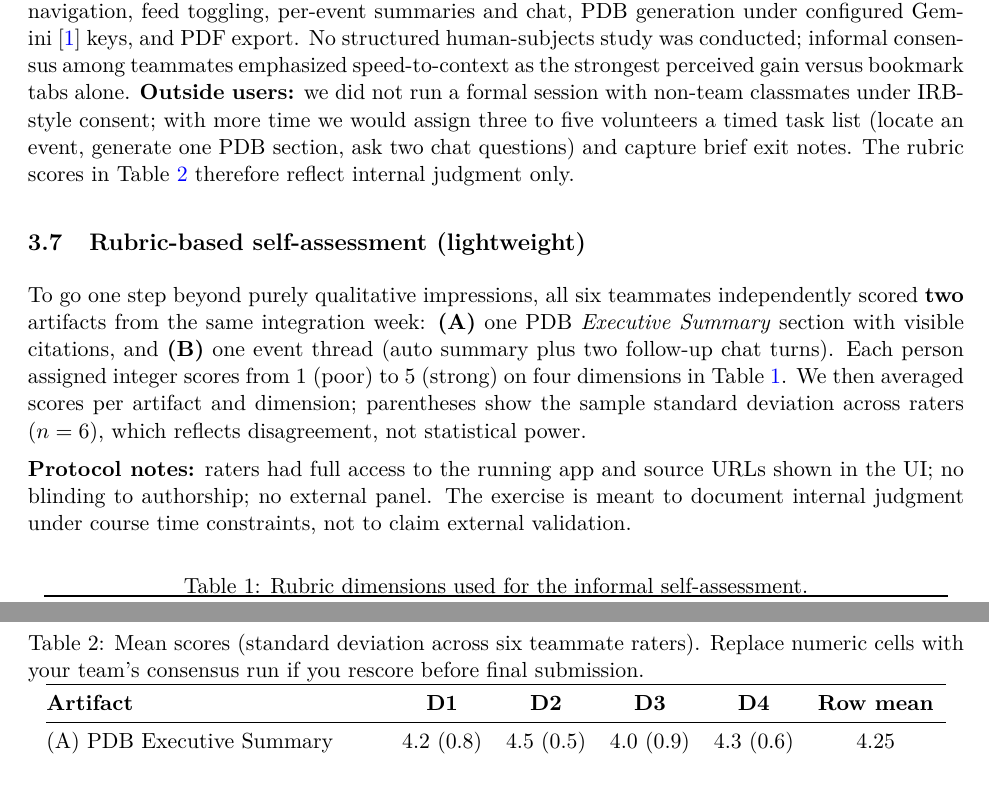
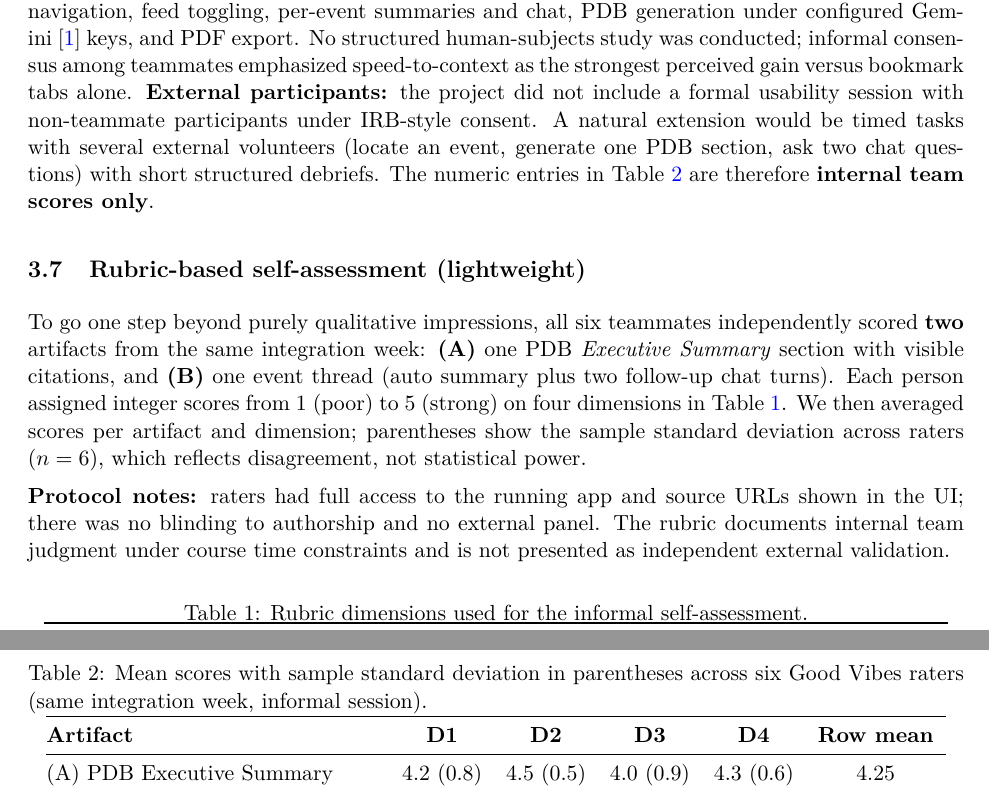
Before and after one commit to Ben-W-Yal/Good_Vibes_Final_Project, a LaTeX document (main.tex, which reads sections/results_analysis.tex): two parts of pages 11 and 12 of 15, joined at a grey line, cut so that both start at the same text. Compiled offline with pdfLaTeX.

Commit message:
Submission polish: remove author-only table caption and tighten evaluation wording.
Made-with: Cursor

```diff
--- a/sections/results_analysis.tex
+++ b/sections/results_analysis.tex
@@ -82,13 +82,13 @@ In one debugging session, an event chat draft briefly over-attributed an air str
 
 We exercised representative workflows during integration testing (single-machine demos): globe navigation, feed toggling, per-event summaries and chat, PDB generation under configured Gemini~\cite{gemini-api} keys, and PDF export.
 No structured human-subjects study was conducted; informal consensus among teammates emphasized speed-to-context as the strongest perceived gain versus bookmark tabs alone.
-\textbf{Outside users:} we did not run a formal session with non-team classmates under IRB-style consent; with more time we would assign three to five volunteers a timed task list (locate an event, generate one PDB section, ask two chat questions) and capture brief exit notes. The rubric scores in Table~\ref{tab:rubric-scores} therefore reflect internal judgment only.
+\textbf{External participants:} the project did not include a formal usability session with non-teammate participants under IRB-style consent. A natural extension would be timed tasks with several external volunteers (locate an event, generate one PDB section, ask two chat questions) with short structured debriefs. The numeric entries in Table~\ref{tab:rubric-scores} are therefore \textbf{internal team scores only}.
 
 \subsection{Rubric-based self-assessment (lightweight)}
 
 To go one step beyond purely qualitative impressions, all six teammates independently scored \textbf{two} artifacts from the same integration week: \textbf{(A)} one PDB \emph{Executive Summary} section with visible citations, and \textbf{(B)} one event thread (auto summary plus two follow-up chat turns). Each person assigned integer scores from 1 (poor) to 5 (strong) on four dimensions in Table~\ref{tab:rubric}. We then averaged scores per artifact and dimension; parentheses show the sample standard deviation across raters ($n=6$), which reflects disagreement, not statistical power.
 
-\textbf{Protocol notes:} raters had full access to the running app and source URLs shown in the UI; no blinding to authorship; no external panel. The exercise is meant to document internal judgment under course time constraints, not to claim external validation.
+\textbf{Protocol notes:} raters had full access to the running app and source URLs shown in the UI; there was no blinding to authorship and no external panel. The rubric documents internal team judgment under course time constraints and is not presented as independent external validation.
 
 \begin{table}[!htbp]
   \centering
@@ -109,7 +109,7 @@ To go one step beyond purely qualitative impressions, all six teammates independ
 
 \begin{table}[!htbp]
   \centering
-  \caption{Mean scores (standard deviation across six teammate raters). Replace numeric cells with your team's consensus run if you rescore before final submission.}
+  \caption{Mean scores with sample standard deviation in parentheses across six Good Vibes raters (same integration week, informal session).}
   \label{tab:rubric-scores}
   \begin{tabular}{@{}lcccccc@{}}
     \toprule
```
Also changed, not shown: sections/implementation.tex (+1 -1 lines), sections/references.tex (+0 -2 lines), main.pdf.
